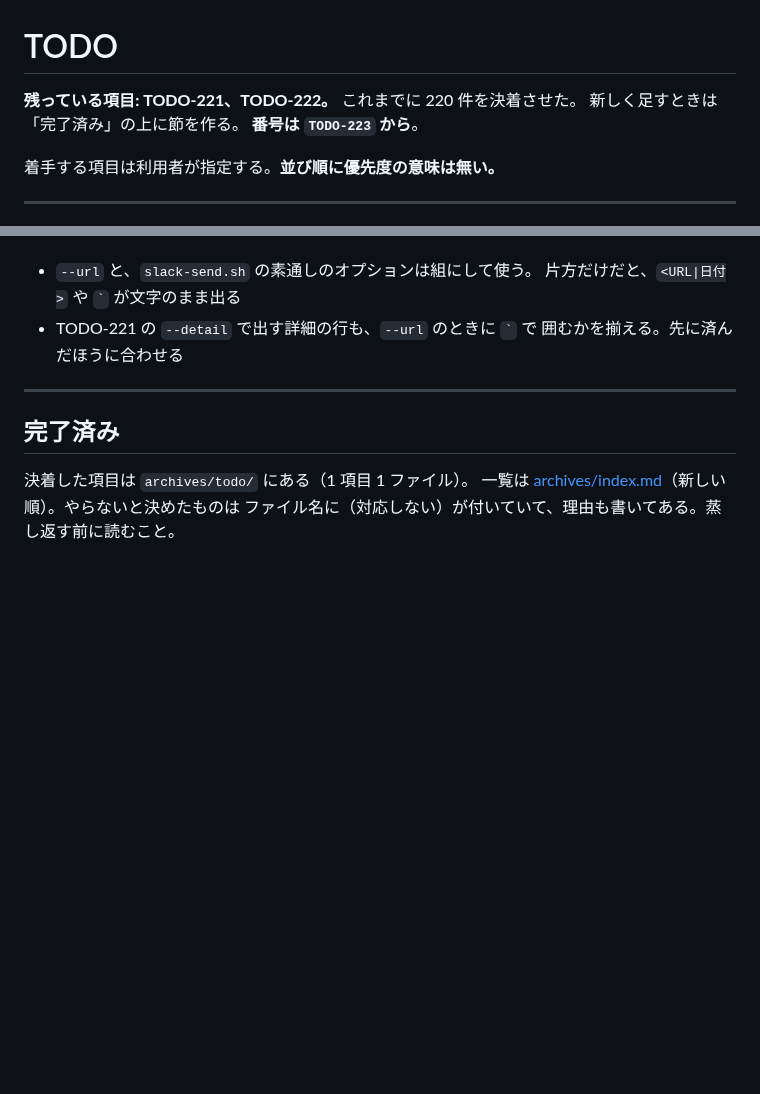
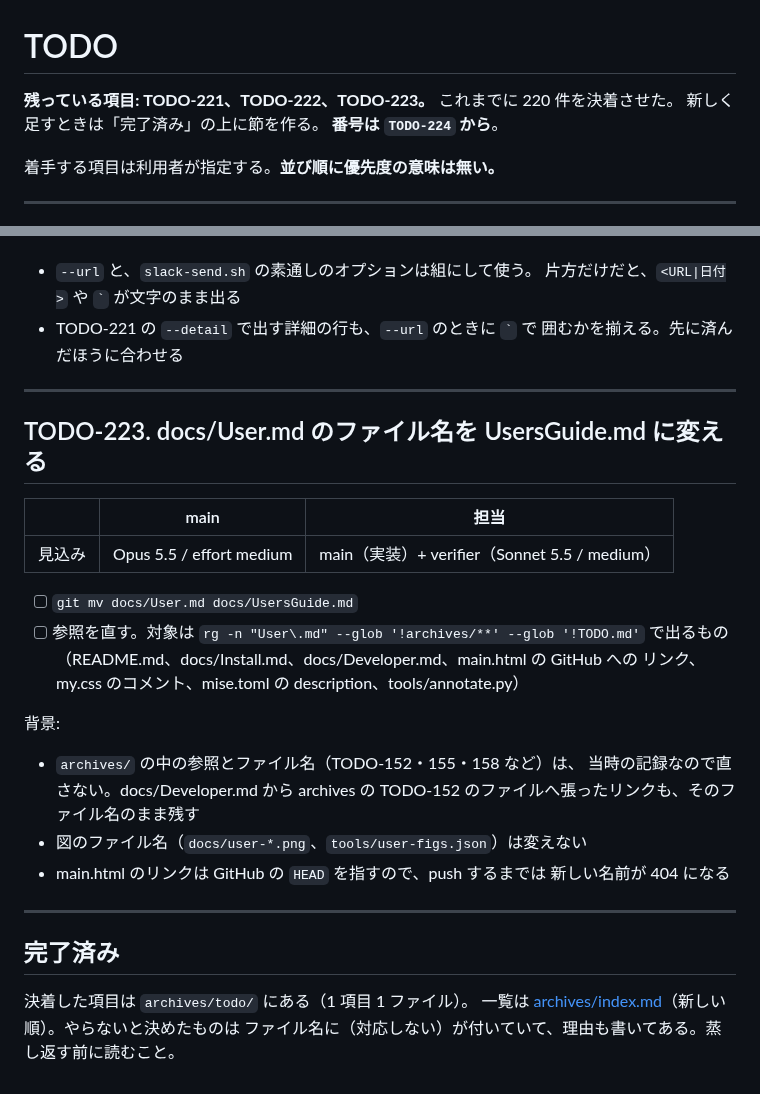
Before and after one commit to ytani01/ytsched, a Markdown page: TODO.md, 2 parts joined by grey strips. Drawn GitHub-style; blank space fills up the shorter version.

Commit message:
docs(todo): docs/User.md のファイル名を UsersGuide.md に変える件を TODO-223 として立てる
Co-Authored-By: Claude Opus 5.5 <noreply@anthropic.com>
Claude-Session: https://claude.ai/code/session_01PWThZduWTa4SsaBWyGyene

```diff
--- a/TODO.md
+++ b/TODO.md
@@ -1,8 +1,8 @@
 # TODO
 
-**残っている項目: TODO-221、TODO-222。** これまでに 220 件を決着させた。
+**残っている項目: TODO-221、TODO-222、TODO-223。** これまでに 220 件を決着させた。
 新しく足すときは「完了済み」の上に節を作る。
-**番号は `TODO-223` から**。
+**番号は `TODO-224` から**。
 
 着手する項目は利用者が指定する。**並び順に優先度の意味は無い。**
 
@@ -65,6 +65,29 @@
 
 ---
 
+## TODO-223. docs/User.md のファイル名を UsersGuide.md に変える
+
+|      | main | 担当 |
+|------|------|------|
+| 見込み | Opus 5.5 / effort medium | main（実装）+ verifier（Sonnet 5.5 / medium） |
+
+- [ ] `git mv docs/User.md docs/UsersGuide.md`
+- [ ] 参照を直す。対象は
+  `rg -n "User\.md" --glob '!archives/**' --glob '!TODO.md'` で出るもの
+  （README.md、docs/Install.md、docs/Developer.md、main.html の GitHub への
+  リンク、my.css のコメント、mise.toml の description、tools/annotate.py）
+
+背景:
+
+- `archives/` の中の参照とファイル名（TODO-152・155・158 など）は、
+  当時の記録なので直さない。docs/Developer.md から archives の
+  TODO-152 のファイルへ張ったリンクも、そのファイル名のまま残す
+- 図のファイル名（`docs/user-*.png`、`tools/user-figs.json`）は変えない
+- main.html のリンクは GitHub の `HEAD` を指すので、push するまでは
+  新しい名前が 404 になる
+
+---
+
 ## 完了済み
 
 決着した項目は `archives/todo/` にある（1 項目 1 ファイル）。
```
